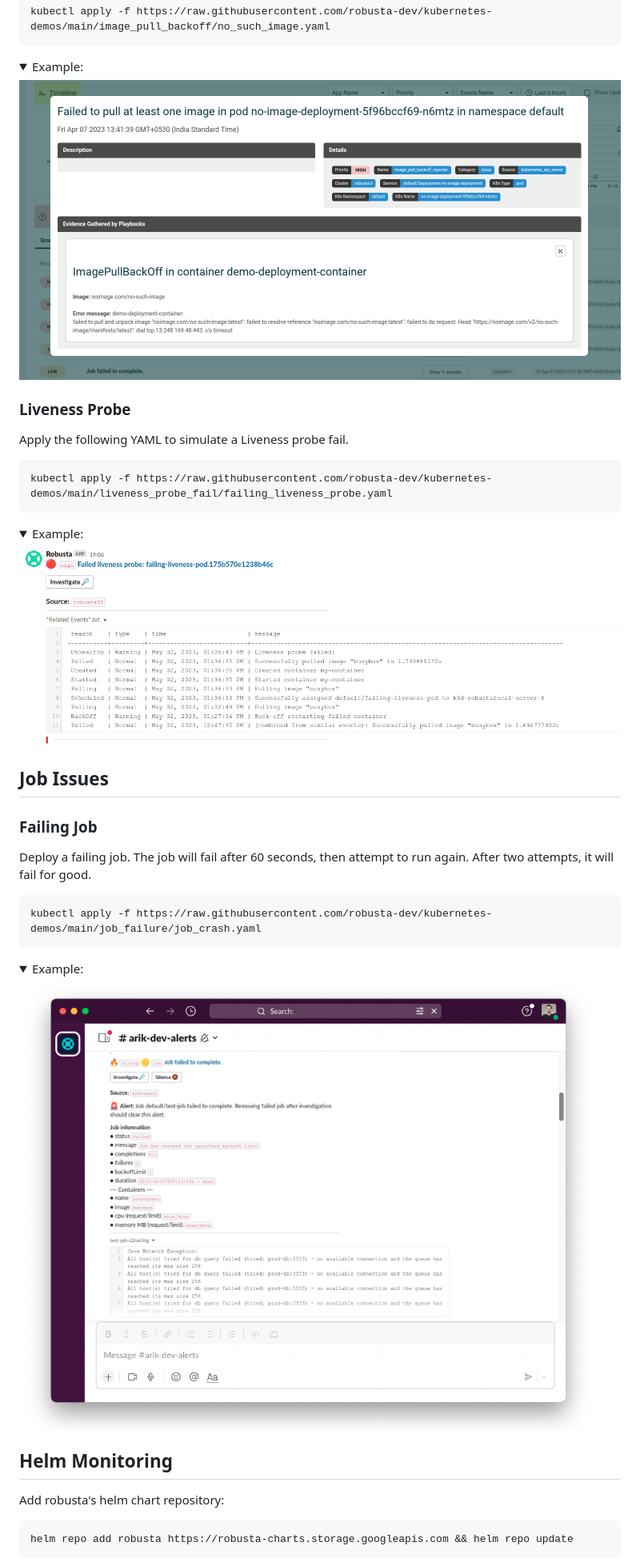
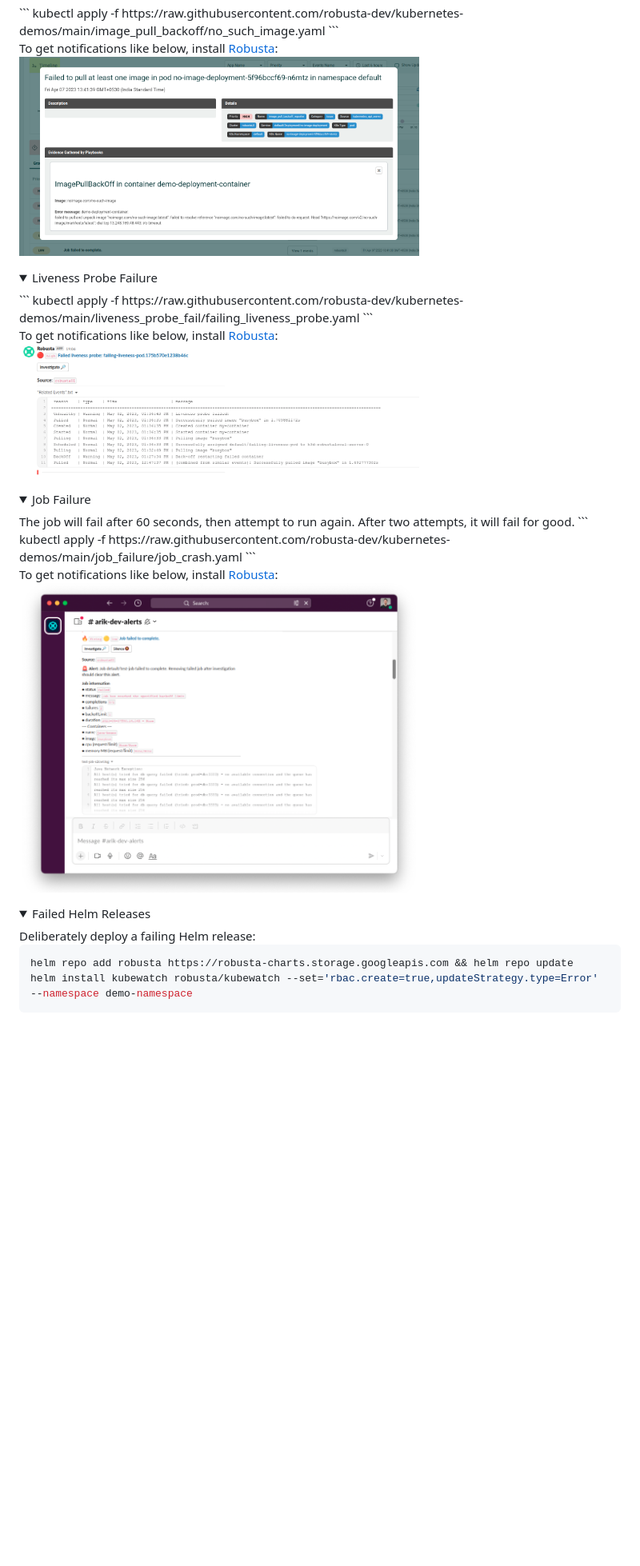
Before and after one commit to robusta-dev/kubernetes-demos, a Markdown page: README.md, the part around one of its changes. Shown at 80% size. Rendered like a GitHub page; folded sections open; blank space fills up the shorter version.

````diff
--- a/README.md
+++ b/README.md
@@ -56,42 +57,41 @@ kubectl apply -f https://raw.githubusercontent.com/robusta-dev/kubernetes-demos/
 ```
 kubectl apply -f https://raw.githubusercontent.com/robusta-dev/kubernetes-demos/main/image_pull_backoff/no_such_image.yaml
 ```
-<details>
-<summary>Example: </summary>
-<img src="./example_images/imagepullbackoff.png">
+
+To get notifications like below, install [Robusta](https://github.com/robusta-dev/robusta):
+<img width="500" src="./example_images/imagepullbackoff.png">
 </details>
 
-### Liveness Probe
-Apply the following YAML to simulate a Liveness probe fail.
 
+<details>
+<summary>Liveness Probe Failure</summary>
 ```
 kubectl apply -f https://raw.githubusercontent.com/robusta-dev/kubernetes-demos/main/liveness_probe_fail/failing_liveness_probe.yaml
 ```
-<details>
-<summary>Example: </summary>
-<img src="./example_images/failedlivenessprobe.png">
+
+To get notifications like below, install [Robusta](https://github.com/robusta-dev/robusta):
+<img width="500" src="./example_images/failedlivenessprobe.png">
 </details>
 
-## Job Issues
 
-### Failing Job
-
-Deploy a failing job. The job will fail after 60 seconds, then attempt to run again. After two attempts, it will fail for good.
-
+<details>
+<summary>Job Failure</summary>
+The job will fail after 60 seconds, then attempt to run again. After two attempts, it will fail for good.
 ```
 kubectl apply -f https://raw.githubusercontent.com/robusta-dev/kubernetes-demos/main/job_failure/job_crash.yaml
 ```
-<details>
-<summary>Example: </summary>
-<img src="./example_images/failingjobs.png">
+
+To get notifications like below, install [Robusta](https://github.com/robusta-dev/robusta):
+<img width="500" src="./example_images/failingjobs.png">
 </details>
 
 
+<details>
+<summary>Failed Helm Releases</summary>
+Deliberately deploy a failing Helm release:
 
-## Helm Monitoring
-
-Add robusta's helm chart repository:
 ```shell
 helm repo add robusta https://robusta-charts.storage.googleapis.com && helm repo update
+helm install kubewatch robusta/kubewatch --set='rbac.create=true,updateStrategy.type=Error' --namespace demo-namespace
 ```
 
````
Also changed, not shown: other parts of README.md (+62 -69 lines).
